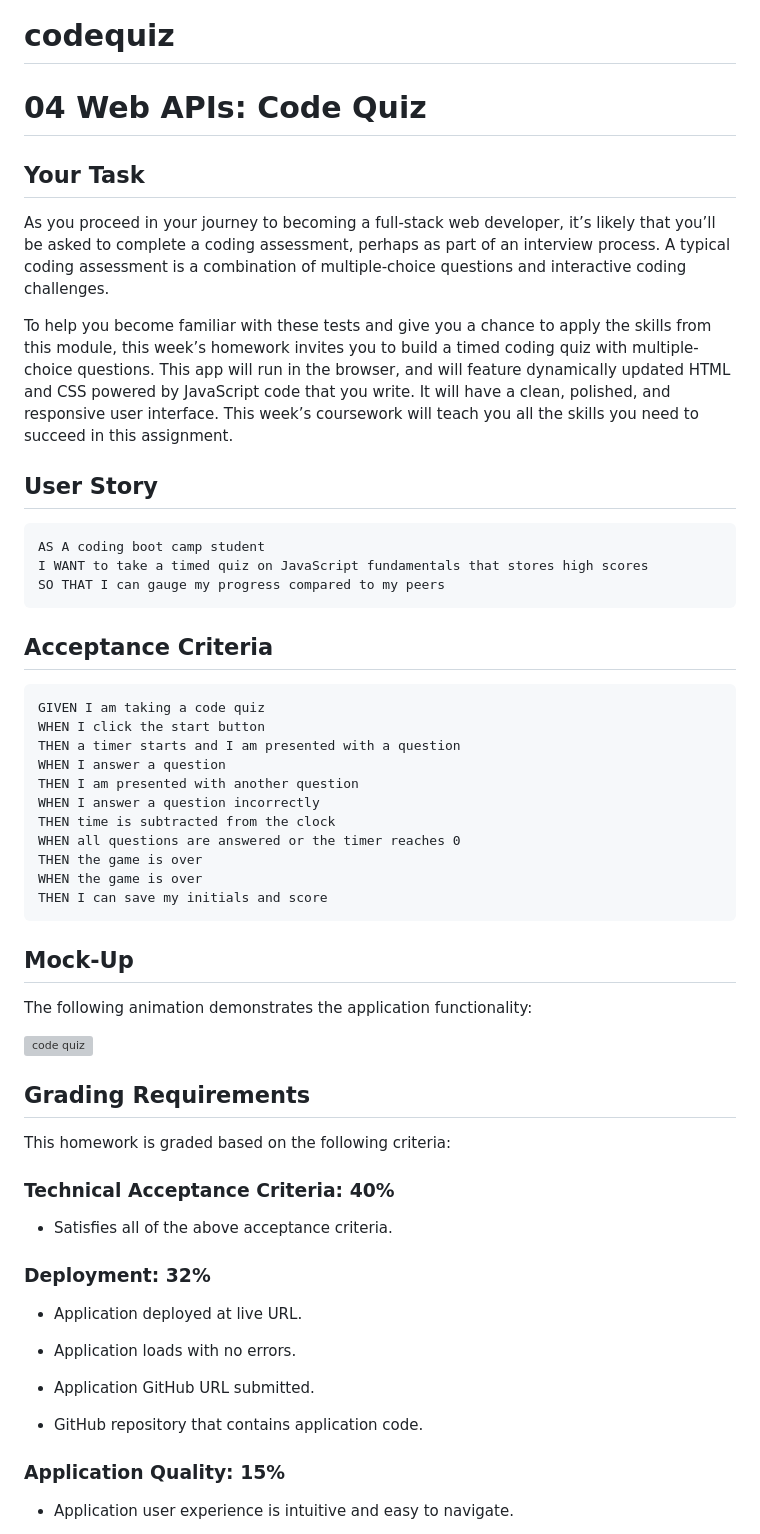
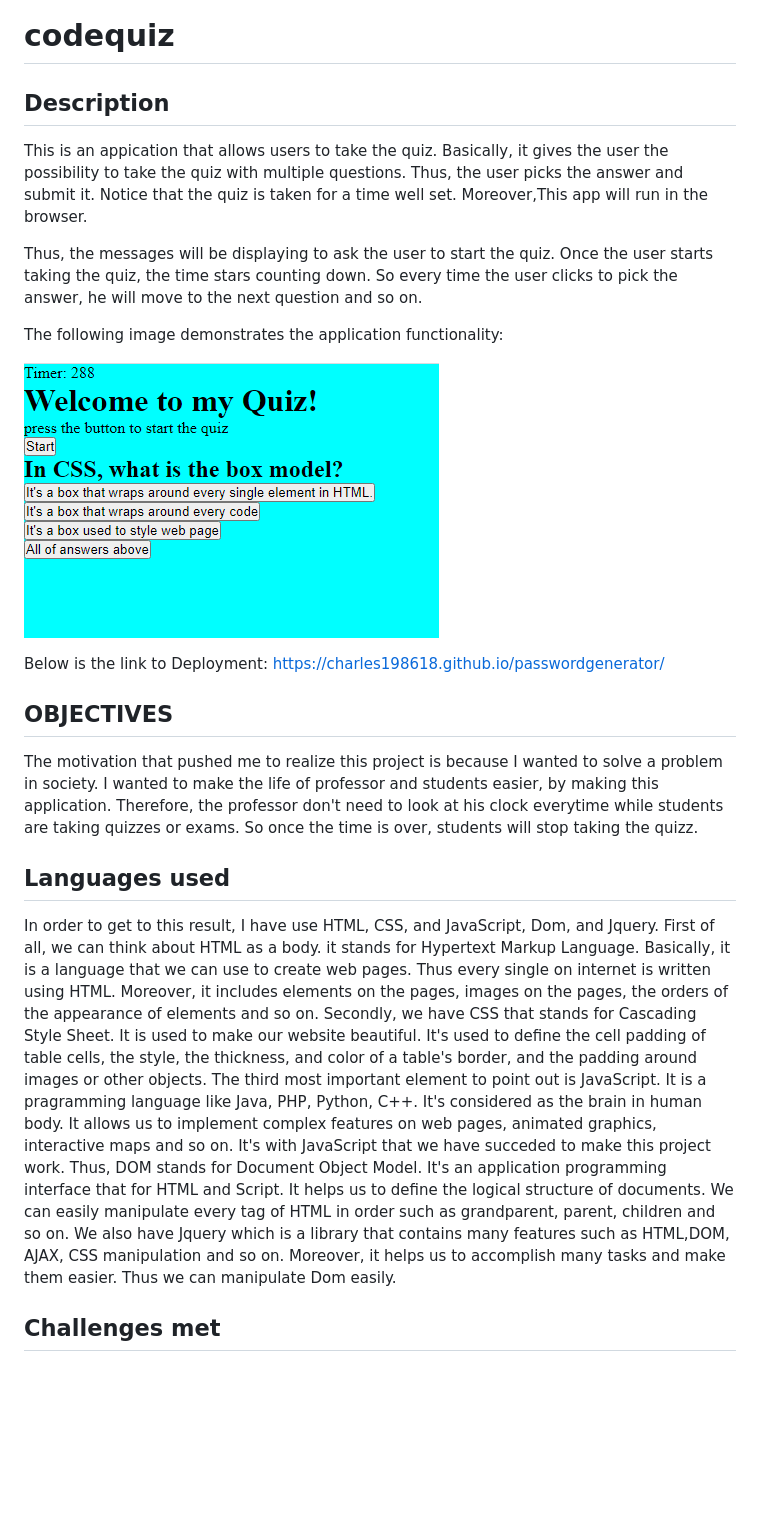
Before and after one commit to charles198618/codequiz, a Markdown page: README.md, the part around the change printed below. GitHub-like rendering; pictures changed too: assets/codequizdemo.PNG (added); blank space fills up the shorter version; grey boxes are pictures that could not be loaded.

````diff
--- a/README.md
+++ b/README.md
@@ -1,66 +1,30 @@
 # codequiz
 
-# 04 Web APIs: Code Quiz
+## Description
 
-## Your Task
+This is an appication that allows users to take the quiz. Basically, it gives the user the possibility to take the quiz with multiple questions. Thus, the user picks the answer and submit it. Notice that the quiz is taken for a time well set. Moreover,This app will run in the browser.
 
-As you proceed in your journey to becoming a full-stack web developer, it’s likely that you’ll be asked to complete a coding assessment, perhaps as part of an interview process. A typical coding assessment is a combination of multiple-choice questions and interactive coding challenges.
+Thus, the messages will be displaying to ask the user to start the quiz. Once the user starts taking the quiz, the time stars counting down. So every time the user clicks to pick the answer, he will move to the next question and so on.
 
-To help you become familiar with these tests and give you a chance to apply the skills from this module, this week’s homework invites you to build a timed coding quiz with multiple-choice questions. This app will run in the browser, and will feature dynamically updated HTML and CSS powered by JavaScript code that you write. It will have a clean, polished, and responsive user interface. This week’s coursework will teach you all the skills you need to succeed in this assignment.
+The following image demonstrates the application functionality:
+
+![code quiz](./assets/codequizdemo.PNG)
+
+Below is the link to Deployment:
+https://charles198618.github.io/passwordgenerator/
+
+## OBJECTIVES
+
+The motivation that pushed me to realize this project is because I wanted to solve a problem in society. I wanted to make the life of professor and students easier, by making this application. Therefore, the professor don't need to look at his clock everytime while students are taking quizzes or exams. So once the time is over, students will stop taking the quizz.
 
 
-## User Story
+## Languages used
 
-```
-AS A coding boot camp student
-I WANT to take a timed quiz on JavaScript fundamentals that stores high scores
-SO THAT I can gauge my progress compared to my peers
-```
+In order to get to this result, I have use HTML, CSS, and JavaScript, Dom, and Jquery. First of all, we can think about HTML as a body. it stands for Hypertext Markup Language. Basically, it is a language that we can use to create web pages. Thus every single on internet is written using HTML. Moreover, it includes elements on the pages, images on the pages, the orders of the appearance of elements and so on. Secondly, we have CSS that stands for Cascading Style Sheet. It is used to make our website beautiful. It's used to define the cell padding of table cells, the style, the thickness, and color of a table's border, and the padding around images or other objects. The third most important element to point out is JavaScript. It is a pragramming language like Java, PHP, Python, C++. It's considered as the brain in human body. It allows us to implement complex features on web pages, animated graphics, interactive maps and so on.  It's with JavaScript that we have succeded to make this project work.
+Thus, DOM stands for Document Object Model. It's an application programming interface that for HTML and Script. It helps us to define the logical
+structure of documents. We can easily manipulate every tag of HTML in order such as grandparent, parent, children and so on.
+We also have Jquery which is a library that contains many features such as HTML,DOM, AJAX, CSS manipulation and so on. Moreover, it helps us to accomplish many tasks and make them easier. Thus we can manipulate Dom easily.
 
 
-## Acceptance Criteria
+## Challenges met
 
-```
-GIVEN I am taking a code quiz
-WHEN I click the start button
-THEN a timer starts and I am presented with a question
-WHEN I answer a question
-THEN I am presented with another question
-WHEN I answer a question incorrectly
-THEN time is subtracted from the clock
-WHEN all questions are answered or the timer reaches 0
-THEN the game is over
-WHEN the game is over
-THEN I can save my initials and score
-```
-
-
-## Mock-Up
-
-The following animation demonstrates the application functionality:
-
-![code quiz](./Assets/04-web-apis-homework-demo.gif)
-
-
-## Grading Requirements
-
-This homework is graded based on the following criteria:
-
-### Technical Acceptance Criteria: 40%
-
-* Satisfies all of the above acceptance criteria.
-
-### Deployment: 32%
-
-* Application deployed at live URL.
-
-* Application loads with no errors.
-
-* Application GitHub URL submitted.
-
-* GitHub repository that contains application code.
-
-### Application Quality: 15%
-
-* Application user experience is intuitive and easy to navigate.
-
````
Also changed, not shown: other parts of README.md (+1 -27 lines).
